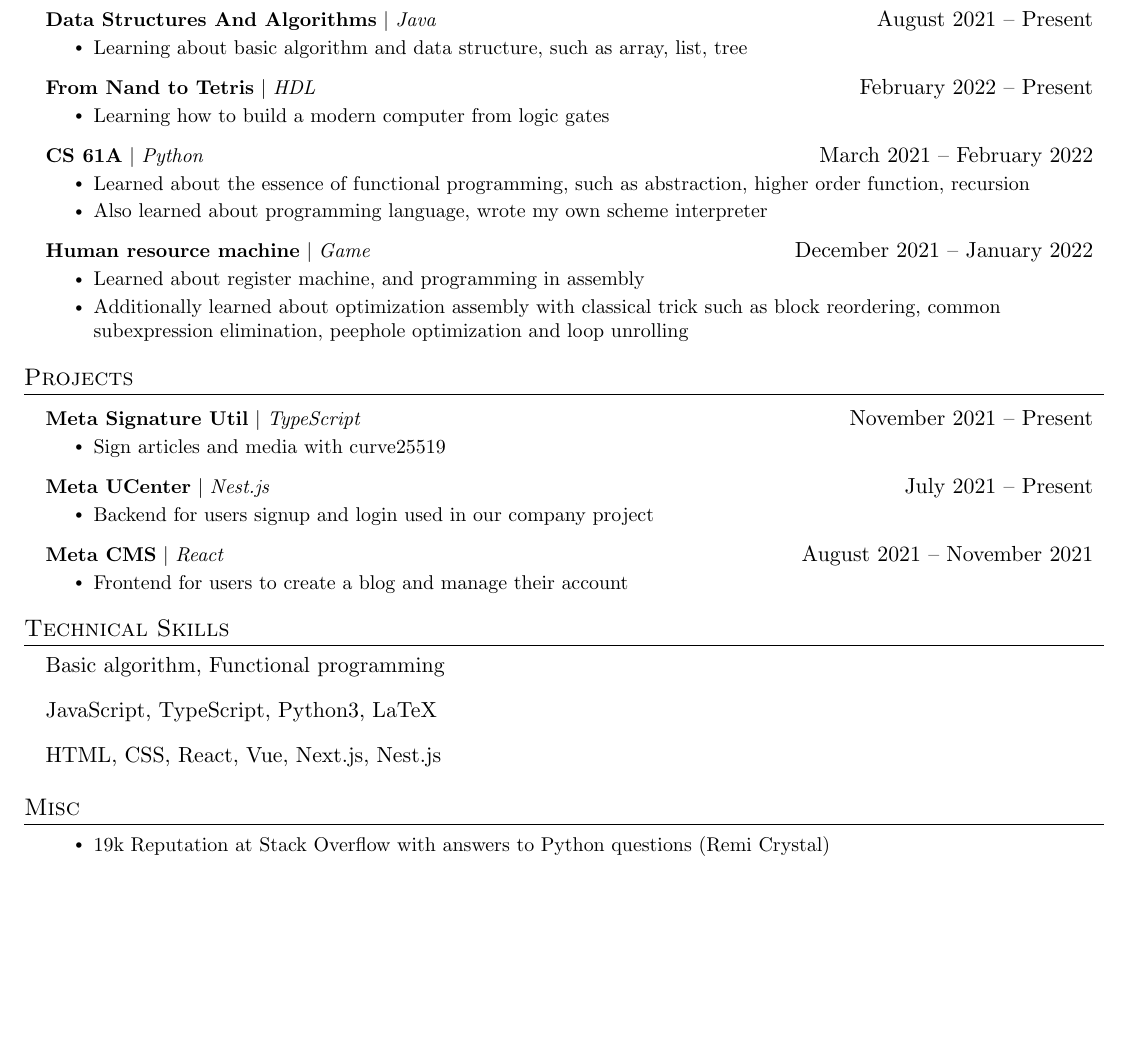
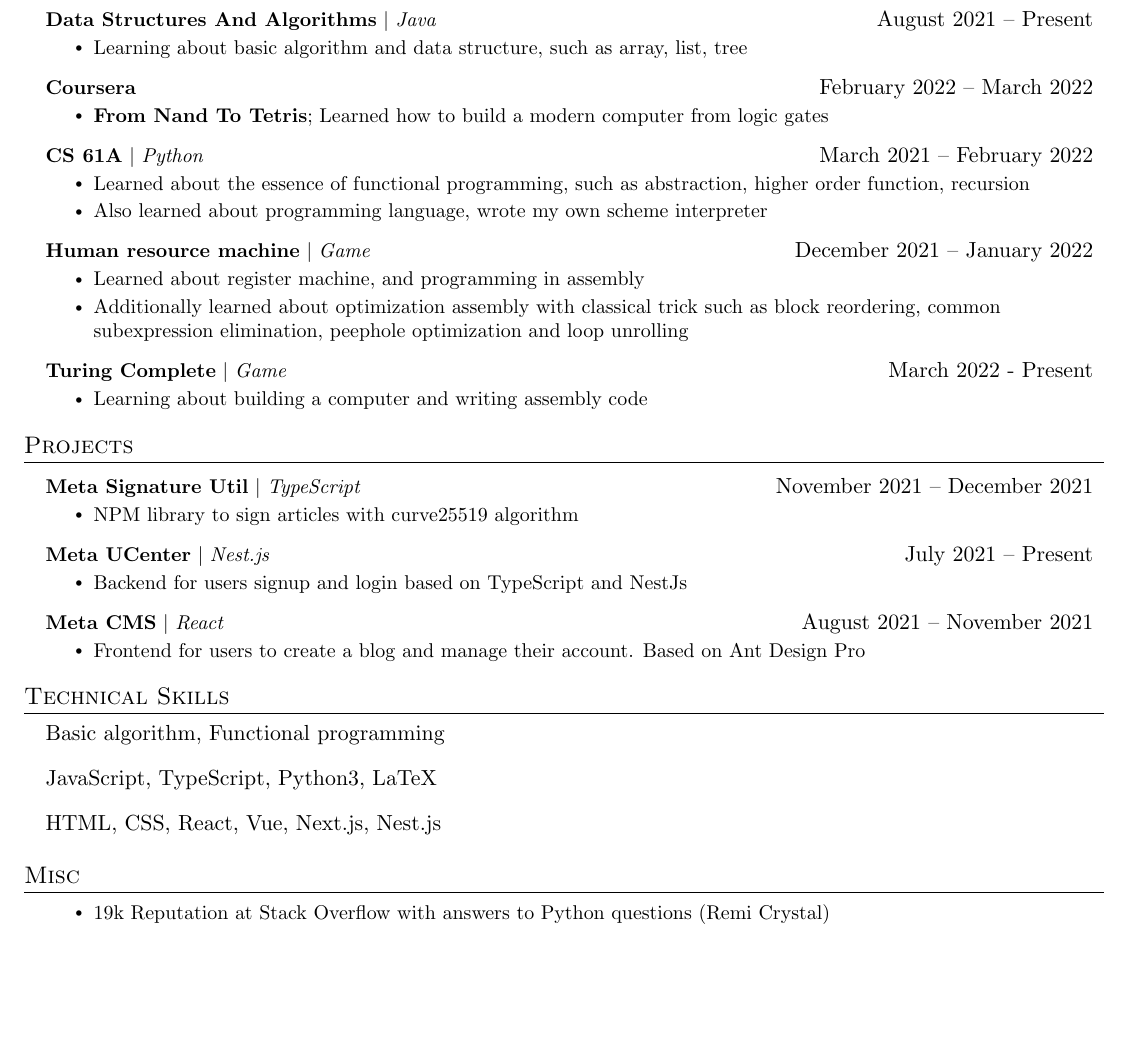
Before and after one commit to remi-crystal/latex-resume, a LaTeX document (main.tex): part of the page, cut so that both start at the same text, the shorter picture padded with empty space. Compiled offline with pdfLaTeX.

Commit message:
update: Coursera and Turing Complete

```diff
--- a/main.tex
+++ b/main.tex
@@ -150,9 +158,9 @@ Algorithms} $|$ \emph{Java}}{August 2021 -- Present}
           \resumeItemListEnd
 
       \resumeProjectHeading
-          {\textbf{From Nand to Tetris} $|$ \emph{HDL}}{February 2022 -- Present}
+          {\textbf{Coursera}}{February 2022 -- March 2022}
           \resumeItemListStart
-            \resumeItem{Learning how to build a modern computer from logic gates}
+            \resumeItem{\textbf{From Nand To Tetris}; Learned how to build a modern computer from logic gates}
           \resumeItemListEnd
 
       \resumeProjectHeading
@@ -169,6 +177,11 @@ Algorithms} $|$ \emph{Java}}{August 2021 -- Present}
             \resumeItem{Additionally learned about optimization assembly with classical trick such as block reordering, common subexpression elimination, peephole optimization and loop unrolling}
           \resumeItemListEnd
 
+      \resumeProjectHeading
+          {\textbf{Turing Complete} $|$ \emph{Game}}{March 2022 - Present}
+          \resumeItemListStart
+            \resumeItem{Learning about building a computer and writing assembly code}
+          \resumeItemListEnd
     \resumeSubHeadingListEnd
 
 %-----------PROJECTS-----------
@@ -176,21 +189,21 @@ Algorithms} $|$ \emph{Java}}{August 2021 -- Present}
 
     \resumeSubHeadingListStart
       \resumeProjectHeading
-          {\textbf{Meta Signature Util} $|$ \emph{TypeScript}}{November 2021 -- Present}
+          {\textbf{Meta Signature Util} $|$ \emph{TypeScript}}{November 2021 -- December 2021}
           \resumeItemListStart
-            \resumeItem{Sign articles and media with curve25519}
+            \resumeItem{NPM library to sign articles with curve25519 algorithm}
           \resumeItemListEnd
 
       \resumeProjectHeading
           {\textbf{Meta UCenter} $|$ \emph{Nest.js}}{July 2021 -- Present}
           \resumeItemListStart
-            \resumeItem{Backend for users signup and login used in our company project}
+            \resumeItem{Backend for users signup and login based on TypeScript and NestJs}
           \resumeItemListEnd
 
       \resumeProjectHeading
           {\textbf{Meta CMS} $|$ \emph{React}}{August 2021 -- November 2021}
           \resumeItemListStart
-            \resumeItem{Frontend for users to create a blog and manage their account }
+            \resumeItem{Frontend for users to create a blog and manage their account. Based on Ant Design Pro}
           \resumeItemListEnd
 
     \resumeSubHeadingListEnd
@@ -222,5 +235,3 @@ Algorithms} $|$ \emph{Java}}{August 2021 -- Present}
 
 %-------------------------------------------
 \end{document}
-
-c
```
Also changed, not shown: main.pdf, main.tex (8 more changed lines).
